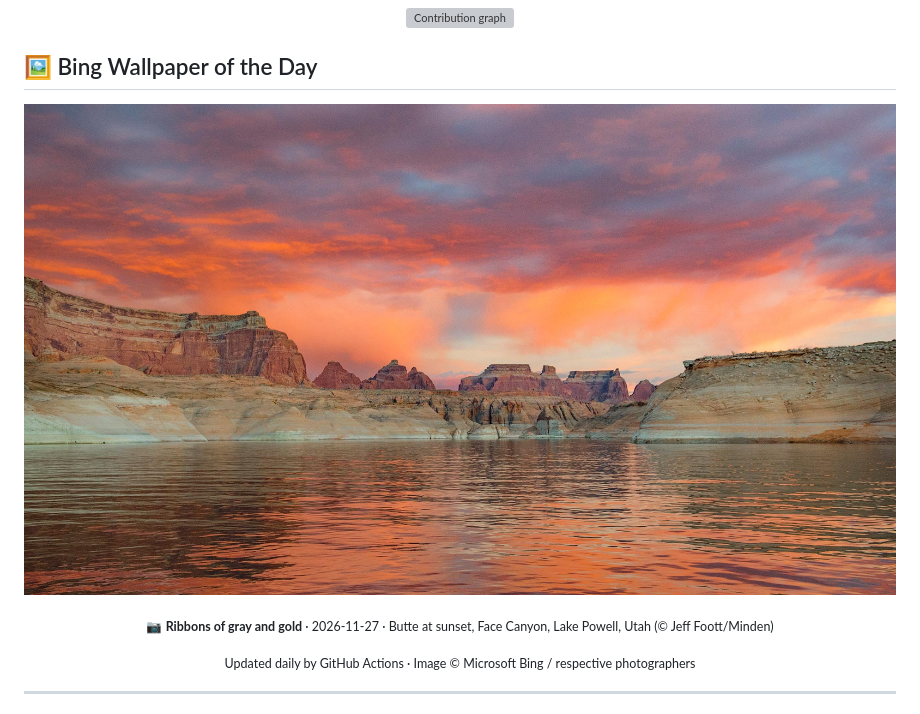
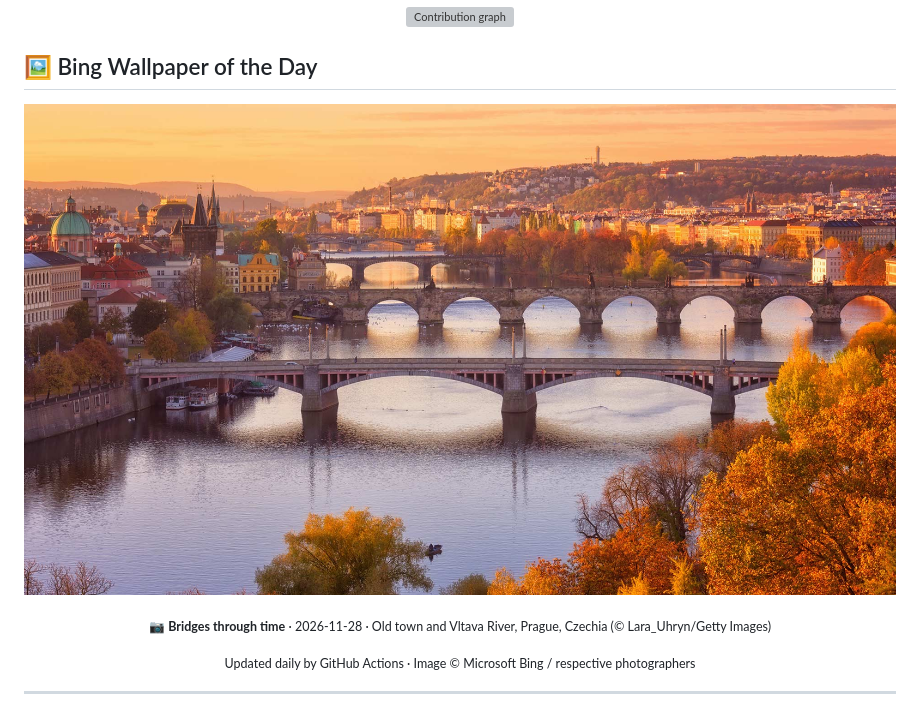
Before and after one commit to fromzcx/fromzcx, a Markdown page: README.md, the part around the change. Drawn GitHub-style; pictures changed too: bing/bing-wallpaper.jpg; grey boxes are pictures that could not be loaded.

Commit message:
🖼️ Update Bing wallpaper of the day

```diff
--- a/README.md
+++ b/README.md
@@ -60,7 +60,7 @@
 
 <!-- BING-START -->
 <p align="center"><a href="https://www.bing.com"><img src="bing/bing-wallpaper.jpg" alt="Bing Wallpaper of the Day" width="100%" /></a></p>
-<p align="center"><sub>📷 <b>Ribbons of gray and gold</b> · 2026-11-27 · Butte at sunset, Face Canyon, Lake Powell, Utah (© Jeff Foott/Minden)</sub></p>
+<p align="center"><sub>📷 <b>Bridges through time</b> · 2026-11-28 · Old town and Vltava River, Prague, Czechia (© Lara_Uhryn/Getty Images)</sub></p>
 <!-- BING-END -->
 
 <p align="center"><sub>Updated daily by GitHub Actions · Image © Microsoft Bing / respective photographers</sub></p>
```
